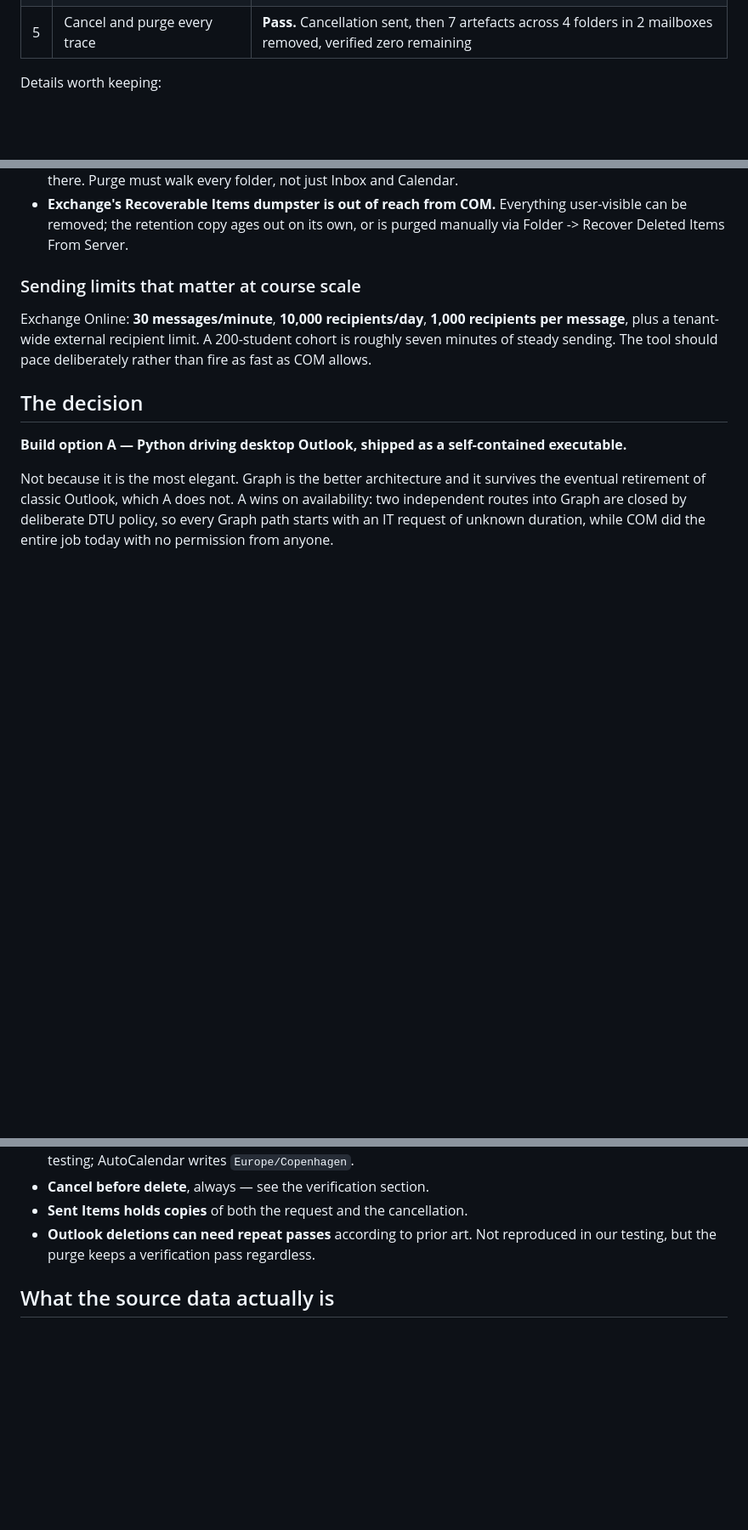
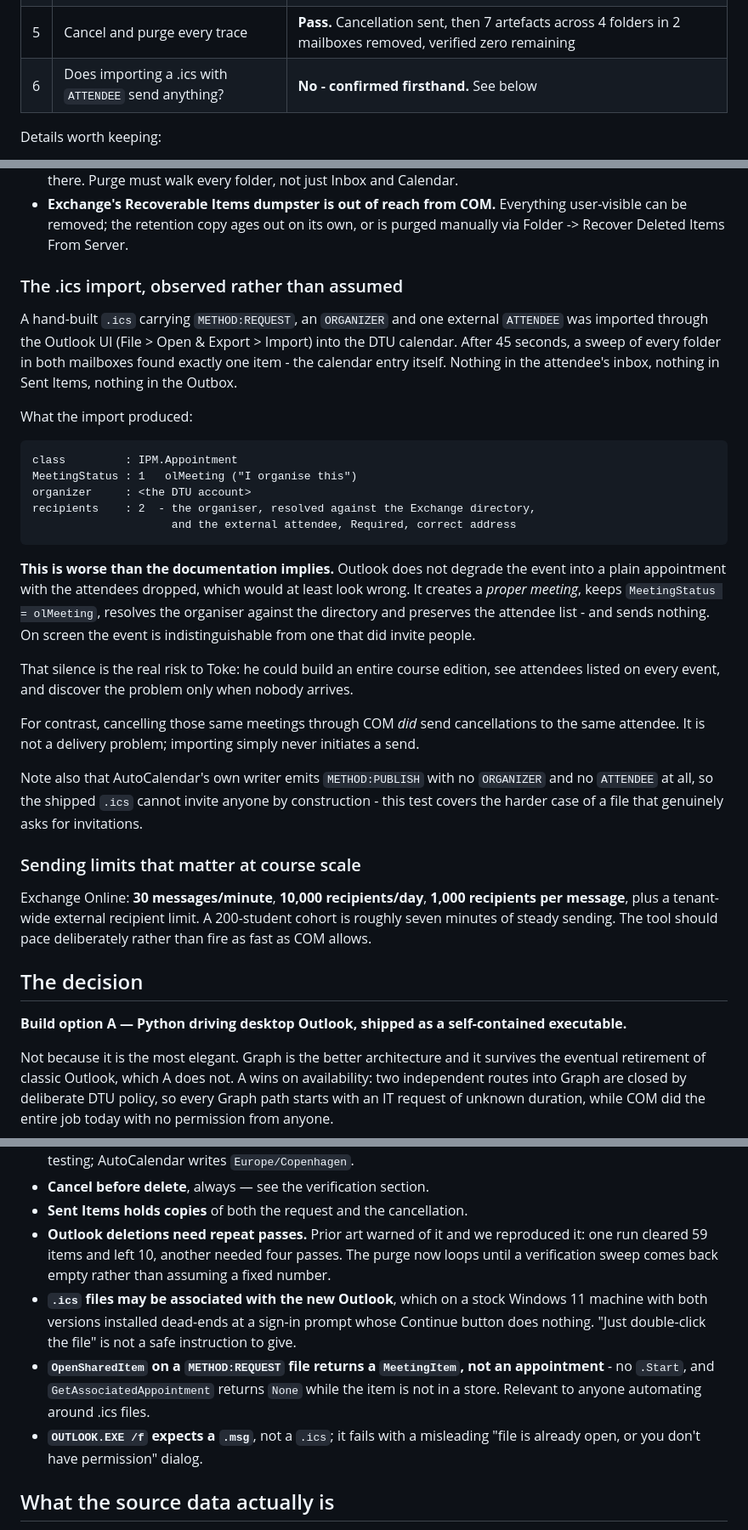
Before and after one commit to baosbcr/AutoCalendar, a Markdown page: docs/delivery-options.md, 3 parts joined by grey strips. Shown at 85% size. Rendered like a GitHub page; blank space fills up the shorter version.

Commit message:
Confirm firsthand that importing a .ics sends no invitations
A hand-built .ics with METHOD:REQUEST, an ORGANIZER and one external ATTENDEE
was imported through the Outlook UI into the DTU calendar. A sweep of every
folder in both mailboxes 45 seconds later found only the calendar entry:
nothing in the attendee's inbox, Sent Items or Outbox.

The failure is worse than the documentation implies. Outlook does not drop
the attendees or degrade the event to a plain appointment. It creates a real
meeting, keeps MeetingStatus = olMeeting, resolves the organiser against the
directory and preserves the external attendee -- and sends nothing. On screen
it is indistinguishable from a meeting that did invite people, so a whole
course edition could be built before anyone noticed.

Cancelling those same meetings over COM did reach the attendee, so this is
not a delivery problem; importing never initiates a send.

Also records four gotchas found on the way: .ics files associating with the
new Outlook, which dead-ends at a sign-in prompt; OpenSharedItem returning a
MeetingItem with no .Start; OUTLOOK.EXE /f expecting a .msg; and Outlook
deletions genuinely needing repeat passes, now that we have reproduced it.

Co-Authored-By: Claude Opus 5 <noreply@anthropic.com>
Claude-Session: https://claude.ai/code/session_01MCC6FdqBECV1JDHRxyXoN3

````diff
--- a/docs/delivery-options.md
+++ b/docs/delivery-options.md
@@ -166,6 +166,7 @@ as Toke's mailbox) with classic Outlook and a personal @hotmail account as the g
 | 3 | Graph via Microsoft Graph PowerShell | **Blocked.** `AADSTS50105` — the Graph CLI app requires explicit assignment in this tenant |
 | 4 | Register a custom Entra app | **Blocked.** App registrations blade returns 401 |
 | 5 | Cancel and purge every trace | **Pass.** Cancellation sent, then 7 artefacts across 4 folders in 2 mailboxes removed, verified zero remaining |
+| 6 | Does importing a .ics with `ATTENDEE` send anything? | **No - confirmed firsthand.** See below |
 
 Details worth keeping:
 
@@ -184,6 +185,41 @@ Details worth keeping:
 - **Exchange's Recoverable Items dumpster is out of reach from COM.** Everything
   user-visible can be removed; the retention copy ages out on its own, or is purged
   manually via Folder -> Recover Deleted Items From Server.
+
+### The .ics import, observed rather than assumed
+
+A hand-built `.ics` carrying `METHOD:REQUEST`, an `ORGANIZER` and one external
+`ATTENDEE` was imported through the Outlook UI (File > Open & Export > Import) into
+the DTU calendar. After 45 seconds, a sweep of every folder in both mailboxes found
+exactly one item - the calendar entry itself. Nothing in the attendee's inbox,
+nothing in Sent Items, nothing in the Outbox.
+
+What the import produced:
+
+```
+class         : IPM.Appointment
+MeetingStatus : 1   olMeeting ("I organise this")
+organizer     : <the DTU account>
+recipients    : 2  - the organiser, resolved against the Exchange directory,
+                     and the external attendee, Required, correct address
+```
+
+**This is worse than the documentation implies.** Outlook does not degrade the event
+into a plain appointment with the attendees dropped, which would at least look wrong.
+It creates a *proper meeting*, keeps `MeetingStatus = olMeeting`, resolves the
+organiser against the directory and preserves the attendee list - and sends nothing.
+On screen the event is indistinguishable from one that did invite people.
+
+That silence is the real risk to Toke: he could build an entire course edition, see
+attendees listed on every event, and discover the problem only when nobody arrives.
+
+For contrast, cancelling those same meetings through COM *did* send cancellations to
+the same attendee. It is not a delivery problem; importing simply never initiates a
+send.
+
+Note also that AutoCalendar's own writer emits `METHOD:PUBLISH` with no `ORGANIZER`
+and no `ATTENDEE` at all, so the shipped `.ics` cannot invite anyone by construction -
+this test covers the harder case of a file that genuinely asks for invitations.
 
 ### Sending limits that matter at course scale
 
@@ -267,8 +303,17 @@ lands.
   behaving correctly in testing; AutoCalendar writes `Europe/Copenhagen`.
 - **Cancel before delete**, always — see the verification section.
 - **Sent Items holds copies** of both the request and the cancellation.
-- **Outlook deletions can need repeat passes** according to prior art. Not reproduced in our
-  testing, but the purge keeps a verification pass regardless.
+- **Outlook deletions need repeat passes.** Prior art warned of it and we reproduced it:
+  one run cleared 59 items and left 10, another needed four passes. The purge now loops
+  until a verification sweep comes back empty rather than assuming a fixed number.
+- **`.ics` files may be associated with the new Outlook**, which on a stock Windows 11
+  machine with both versions installed dead-ends at a sign-in prompt whose Continue
+  button does nothing. "Just double-click the file" is not a safe instruction to give.
+- **`OpenSharedItem` on a `METHOD:REQUEST` file returns a `MeetingItem`, not an
+  appointment** - no `.Start`, and `GetAssociatedAppointment` returns `None` while the
+  item is not in a store. Relevant to anyone automating around .ics files.
+- **`OUTLOOK.EXE /f` expects a `.msg`**, not a `.ics`; it fails with a misleading
+  "file is already open, or you don't have permission" dialog.
 
 ## What the source data actually is
 
````
